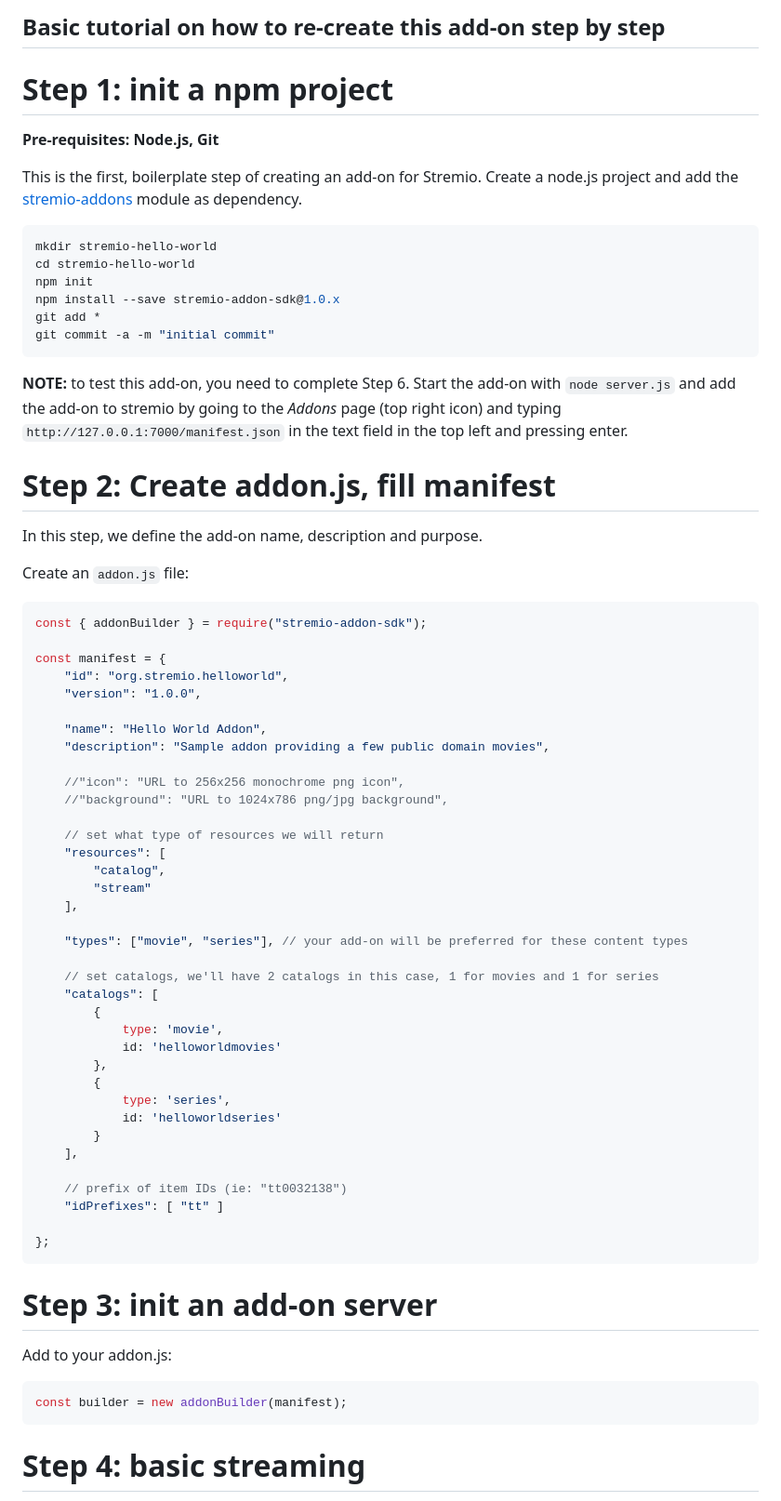
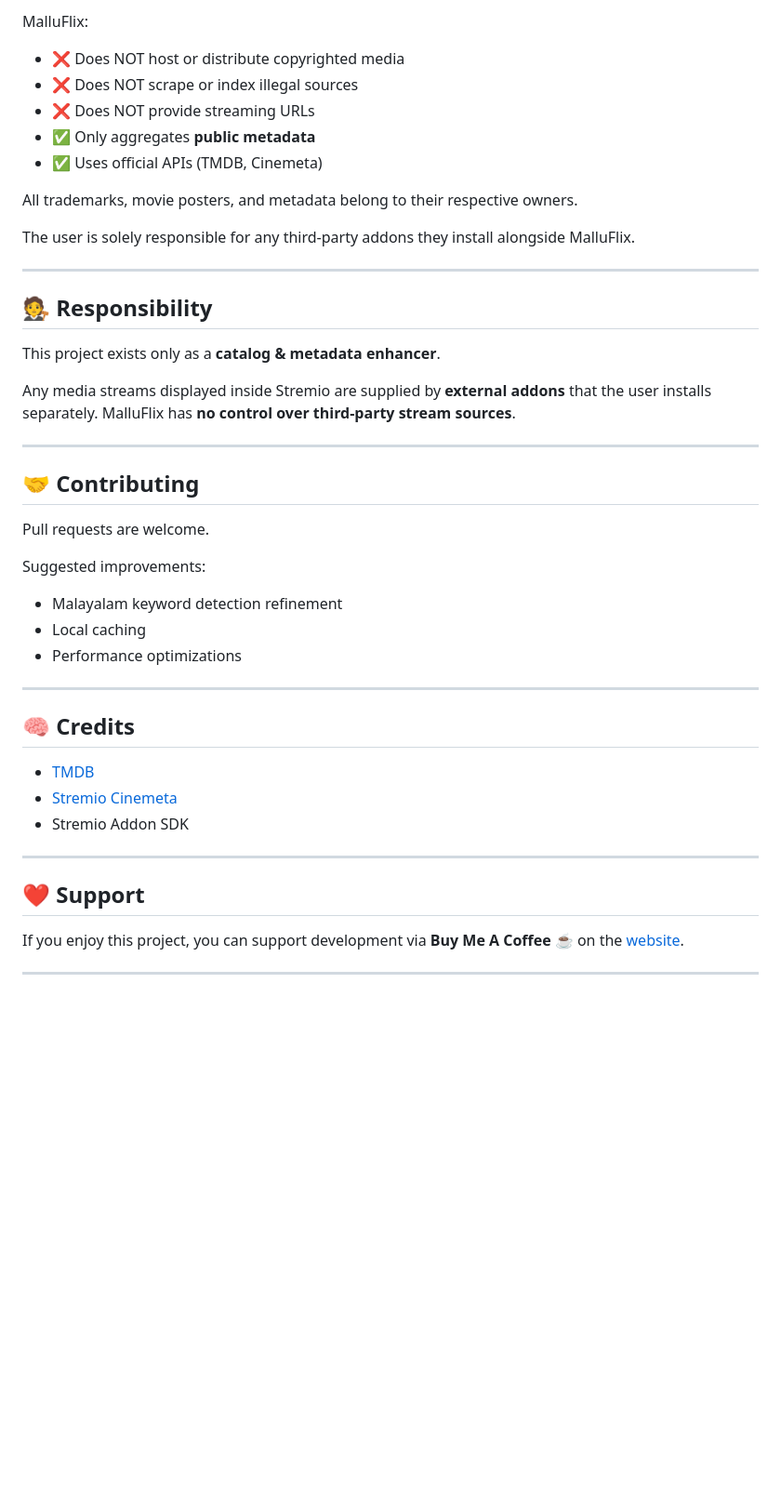
Before and after one commit to forzayt/MalluFlix_Forzayt_stremio, a Markdown page: README.md, the part around one of its changes. Shown at 93% size. Drawn GitHub-style; blank space fills up the shorter version.

Commit message:
docs: Replace generic Stremio addon tutorial in README with MalluFlix specific description, features, installation, and legal disclaimers.

````diff
--- a/README.md
+++ b/README.md
@@ -37,77 +90,51 @@ Then run Stremio, click the add-on button (puzzle piece icon) on the top right,
 
-## Basic tutorial on how to re-create this add-on step by step
+MalluFlix:
 
-Step 1: init a npm project
-=========================
+* ❌ Does NOT host or distribute copyrighted media
+* ❌ Does NOT scrape or index illegal sources
+* ❌ Does NOT provide streaming URLs
+* ✅ Only aggregates **public metadata**
+* ✅ Uses official APIs (TMDB, Cinemeta)
 
-**Pre-requisites: Node.js, Git**
+All trademarks, movie posters, and metadata belong to their respective owners.
 
-This is the first, boilerplate step of creating an add-on for Stremio. Create a node.js project and add the [stremio-addons](http://github.com/Stremio/stremio-addons) module as dependency.
+The user is solely responsible for any third-party addons they install alongside MalluFlix.
 
-```bash
-mkdir stremio-hello-world
-cd stremio-hello-world
-npm init
-npm install --save stremio-addon-sdk@1.0.x
-git add *
-git commit -a -m "initial commit"
-```
+---
 
-**NOTE:** to test this add-on, you need to complete Step 6. Start the add-on with `node server.js` and add the add-on to stremio by going to the *Addons* page (top right icon) and typing `http://127.0.0.1:7000/manifest.json` in the text field in the top left and pressing enter.
+## 🧑‍⚖ Responsibility
 
-Step 2: Create addon.js, fill manifest
-===========================
+This project exists only as a **catalog & metadata enhancer**.
 
-In this step, we define the add-on name, description and purpose.
+Any media streams displayed inside Stremio are supplied by **external addons** that the user installs separately.
+MalluFlix has **no control over third-party stream sources**.
 
-Create an `addon.js` file:
-```javascript
-const { addonBuilder } = require("stremio-addon-sdk");
+---
 
-const manifest = {
-    "id": "org.stremio.helloworld",
-    "version": "1.0.0",
+## 🤝 Contributing
 
-    "name": "Hello World Addon",
-    "description": "Sample addon providing a few public domain movies",
+Pull requests are welcome.
 
-    //"icon": "URL to 256x256 monochrome png icon",
-    //"background": "URL to 1024x786 png/jpg background",
+Suggested improvements:
 
-    // set what type of resources we will return
-    "resources": [
-        "catalog",
-        "stream"
-    ],
+* Malayalam keyword detection refinement
+* Local caching
+* Performance optimizations
 
-    "types": ["movie", "series"], // your add-on will be preferred for these content types
+---
 
-    // set catalogs, we'll have 2 catalogs in this case, 1 for movies and 1 for series
-    "catalogs": [
-        {
-            type: 'movie',
-            id: 'helloworldmovies'
-        },
-        {
-            type: 'series',
-            id: 'helloworldseries'
-        }
-    ],
+## 🧠 Credits
 
-    // prefix of item IDs (ie: "tt0032138")
-    "idPrefixes": [ "tt" ]
+* [TMDB](https://www.themoviedb.org/)
+* [Stremio Cinemeta](https://github.com/Stremio/stremio-addons)
+* Stremio Addon SDK
 
-};
-```
+---
 
-Step 3: init an add-on server
-============================
+## ❤️ Support
 
-Add to your addon.js:
-```javascript
-const builder = new addonBuilder(manifest);
-```
+If you enjoy this project, you can support development via
+**Buy Me A Coffee** ☕ on the [website](https://malluflix-forzayt-stremio.onrender.com/).
 
-Step 4: basic streaming
-==============================
+---
 
````
Also changed, not shown: other parts of README.md (+73 -139 lines).
